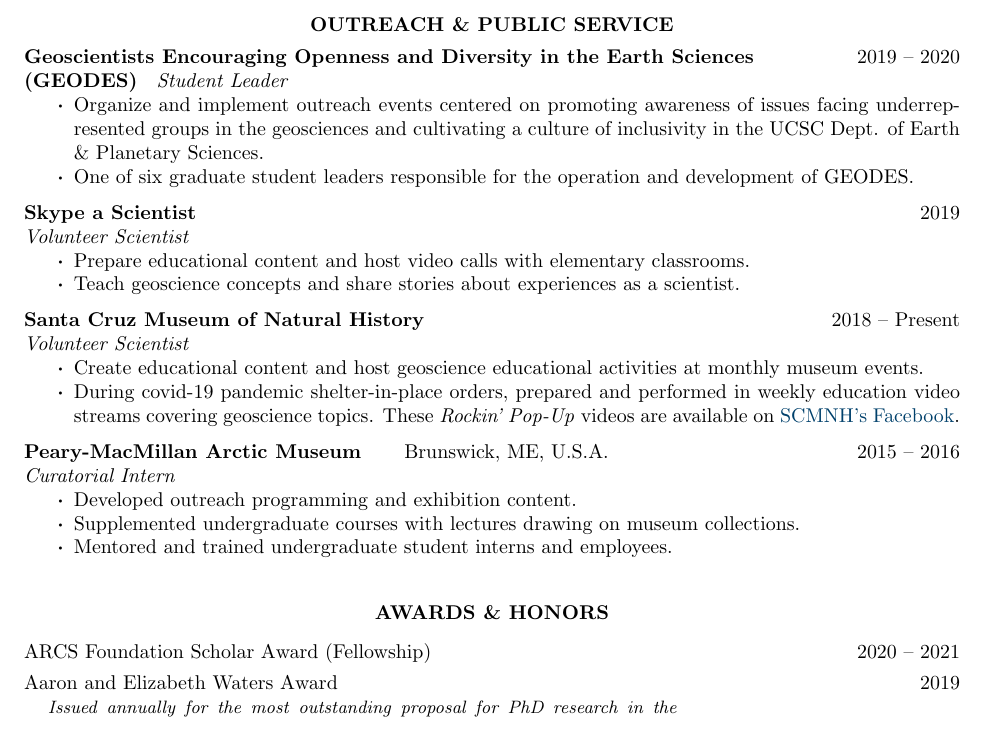
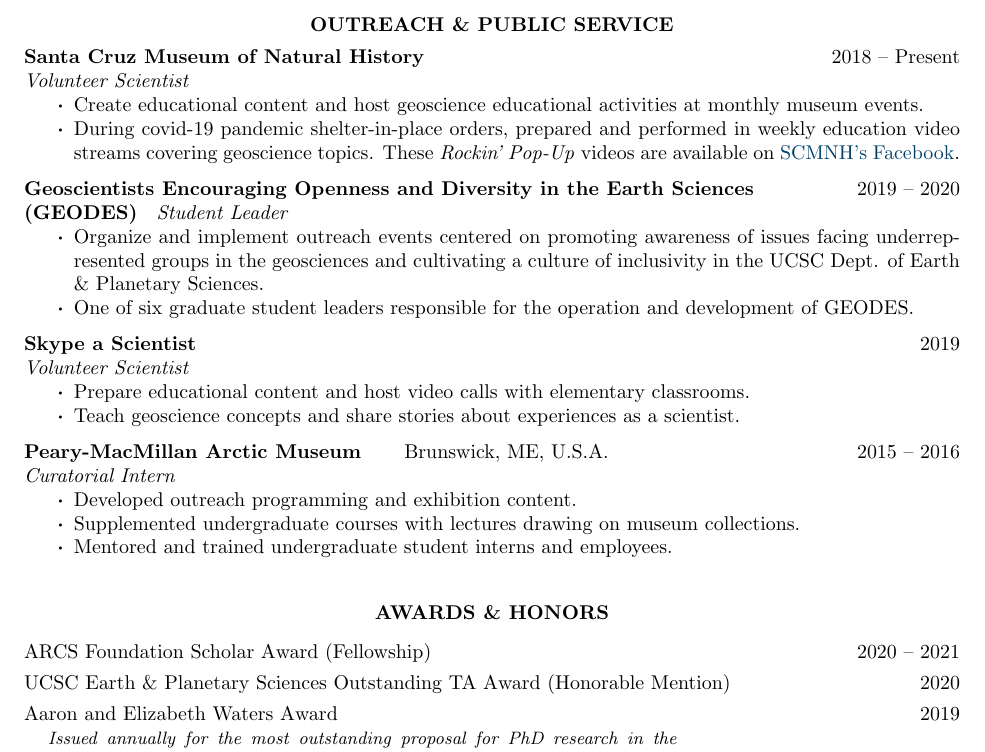
Before and after one commit to grahamedwards/CV, a LaTeX CV (Edwards_CV.tex): part of page 2 of 3, cut so that both start at the same text. Compiled offline with pdfLaTeX.

Commit message:
EPS TA award 2020. Rearrange outreach.

```diff
--- a/Edwards_CV.tex
+++ b/Edwards_CV.tex
@@ -163,6 +163,14 @@ Candidacy Fall 2018 \\
 \section{\centerline{OUTREACH \& PUBLIC SERVICE}}
 
 \vspace{4pt} % Gap between title and text
+{\bf Santa Cruz Museum of Natural History} \hfill 2018 – Present\\
+\emph{Volunteer Scientist}
+\begin{itemize} \itemsep -2pt % Reduce space between items
+\item Create educational content and host geoscience educational activities at monthly museum events.
+\item During covid-19 pandemic shelter-in-place orders, prepared and performed in weekly education video streams covering geoscience topics. These \emph{Rockin' Pop-Up} videos are available on \href{https://www.facebook.com/SantaCruzMuseumOfNaturalHistory/live}{SCMNH's Facebook}.
+\end{itemize}
+\vspace{-6pt}
+
 {\bf Geoscientists Encouraging Openness and Diversity in the Earth Sciences} \hfill 2019 – 2020\\
 {\bf (GEODES)} \hspace{3pt} \emph{Student Leader}
 \begin{itemize} \itemsep -2pt % Reduce space between items
@@ -176,14 +184,6 @@ Candidacy Fall 2018 \\
 \begin{itemize} \itemsep -2pt % Reduce space between items
 \item Prepare educational content and host video calls with elementary classrooms.
 \item Teach geoscience concepts and share stories about experiences as a scientist.
-\end{itemize}
-\vspace{-6pt}
-
-{\bf Santa Cruz Museum of Natural History} \hfill 2018 – Present\\
-\emph{Volunteer Scientist}
-\begin{itemize} \itemsep -2pt % Reduce space between items
-\item Create educational content and host geoscience educational activities at monthly museum events.
-\item During covid-19 pandemic shelter-in-place orders, prepared and performed in weekly education video streams covering geoscience topics. These \emph{Rockin' Pop-Up} videos are available on \href{https://www.facebook.com/SantaCruzMuseumOfNaturalHistory/live}{SCMNH's Facebook}.
 \end{itemize}
 \vspace{-6pt}
 
@@ -207,6 +207,7 @@ Candidacy Fall 2018 \\
 
 \begin{spacing}{1.3}
 ARCS Foundation Scholar Award (Fellowship) \hfill 2020 – 2021\\
+UCSC Earth \& Planetary Sciences Outstanding TA Award (Honorable Mention) \hfill 2020\\
 Aaron and Elizabeth Waters Award  \hfill 2019
 
 	\begingroup\par \vspace{-12pt} \leftskip12pt\rightskip5cm \begin{spacing}{1}
```
Also changed, not shown: Edwards_CV.pdf (added).
